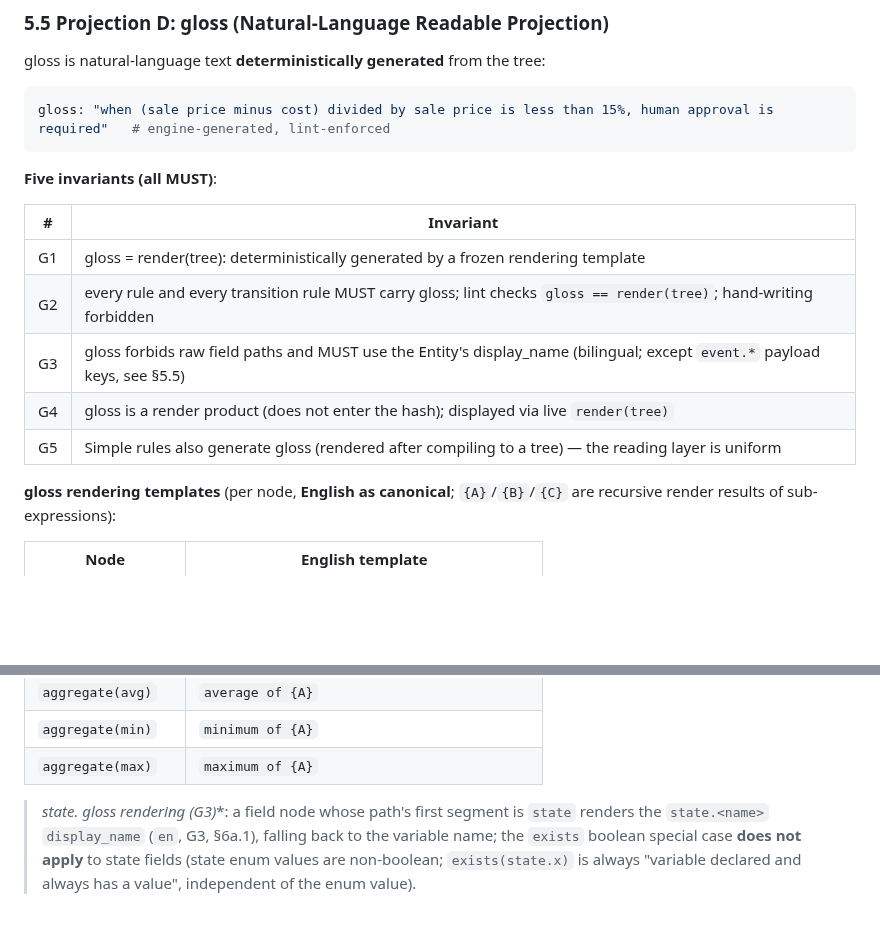
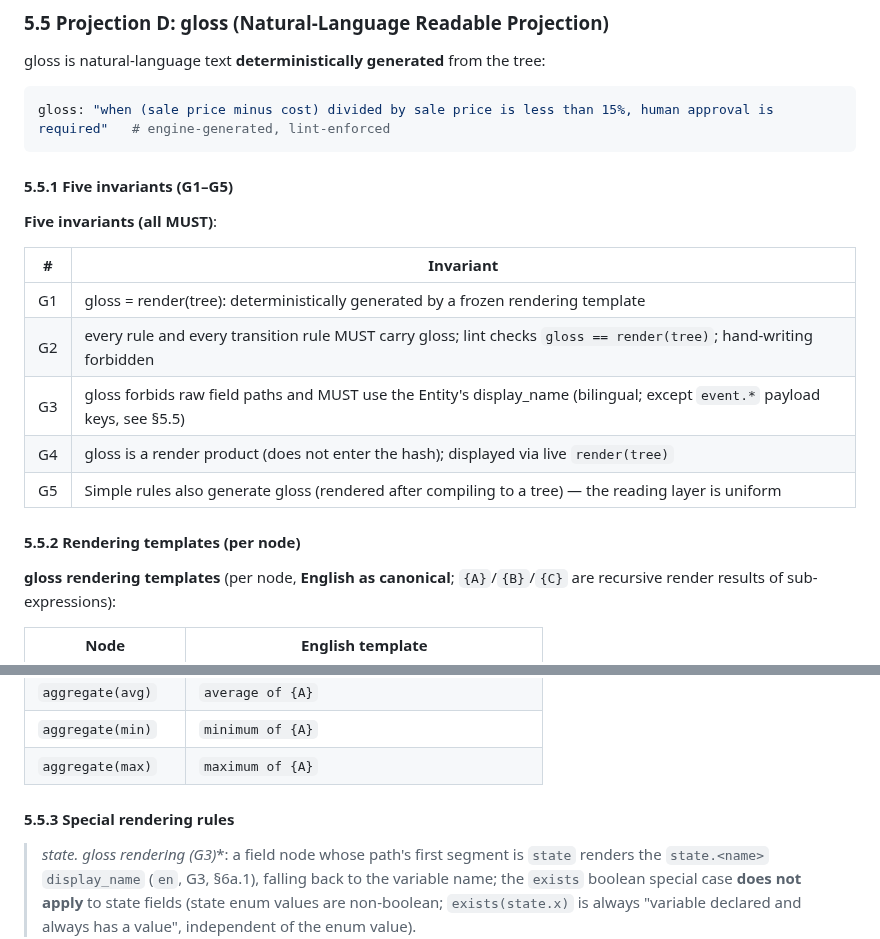
Before and after one commit to OpenOBA/erdl-landing, a Markdown page: erdl-language-spec-v2.1.en.md, 2 parts joined by grey strips. Rendered like a GitHub page; blank space fills up the shorter version.

````diff
--- a/erdl-language-spec-v2.1.en.md
+++ b/erdl-language-spec-v2.1.en.md
@@ -352,6 +352,8 @@ gloss is natural-language text **deterministically generated** from the tree:
 gloss: "when (sale price minus cost) divided by sale price is less than 15%, human approval is required"   # engine-generated, lint-enforced
 ```
 
+#### 5.5.1 Five invariants (G1–G5)
+
 **Five invariants (all MUST)**:
 
 | # | Invariant |
@@ -361,6 +363,8 @@ gloss: "when (sale price minus cost) divided by sale price is less than 15%, hum
 | G3 | gloss forbids raw field paths and MUST use the Entity's display_name (bilingual; except `event.*` payload keys, see §5.5) |
 | G4 | gloss is a render product (does not enter the hash); displayed via live `render(tree)` |
 | G5 | Simple rules also generate gloss (rendered after compiling to a tree) — the reading layer is uniform |
+
+#### 5.5.2 Rendering templates (per node)
 
 **gloss rendering templates** (per node, **English as canonical**; `{A}`/`{B}`/`{C}` are recursive render results of sub-expressions):
 
@@ -404,6 +408,8 @@ gloss: "when (sale price minus cost) divided by sale price is less than 15%, hum
 | `aggregate(avg)` | `average of {A}` |
 | `aggregate(min)` | `minimum of {A}` |
 | `aggregate(max)` | `maximum of {A}` |
+
+#### 5.5.3 Special rendering rules
 
 > **state.* gloss rendering (G3)**: a field node whose path's first segment is `state` renders the `state.<name>` `display_name` (`en`, G3, §6a.1), falling back to the variable name; the `exists` boolean special case **does not apply** to state fields (state enum values are non-boolean; `exists(state.x)` is always "variable declared and always has a value", independent of the enum value).
 
````
Also changed, not shown: erdl-language-spec-v2.1.md (+6 -0 lines).
